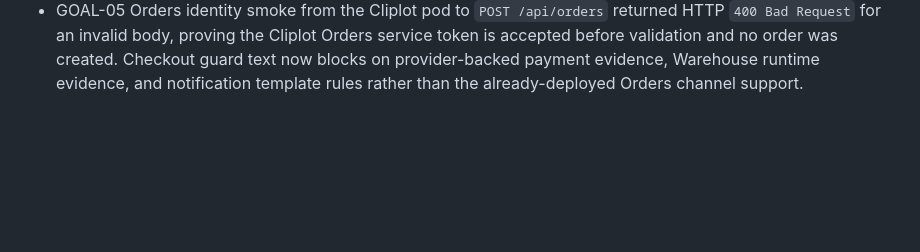
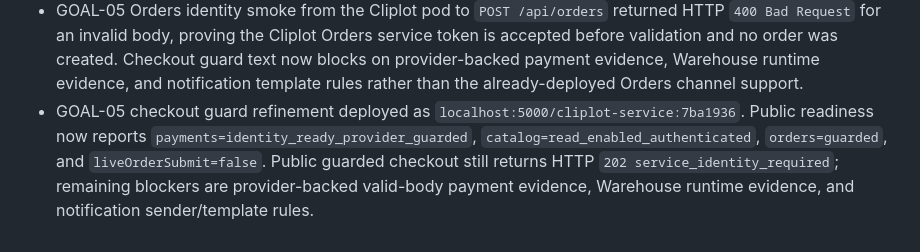
Before and after one commit to speakASAP/cliplot, a Markdown page: docs/IMPLEMENTATION_STATE.md, the part around the change. Rendered like a GitHub page; blank space fills up the shorter version.

Commit message:
docs: record cliplot checkout guard smoke

```diff
--- a/docs/IMPLEMENTATION_STATE.md
+++ b/docs/IMPLEMENTATION_STATE.md
@@ -241,3 +241,10 @@ Notifications, Auth, and provider-backed payment evidence are verified.
   Checkout guard text now blocks on provider-backed payment evidence,
   Warehouse runtime evidence, and notification template rules rather than the
   already-deployed Orders channel support.
+- GOAL-05 checkout guard refinement deployed as
+  `localhost:5000/cliplot-service:7ba1936`. Public readiness now reports
+  `payments=identity_ready_provider_guarded`, `catalog=read_enabled_authenticated`,
+  `orders=guarded`, and `liveOrderSubmit=false`. Public guarded checkout still
+  returns HTTP `202 service_identity_required`; remaining blockers are
+  provider-backed valid-body payment evidence, Warehouse runtime evidence, and
+  notification sender/template rules.
```
Also changed, not shown: implementation-goals/GOAL-05-checkout-revenue-readiness.validation-report.md (+13 -0 lines).
